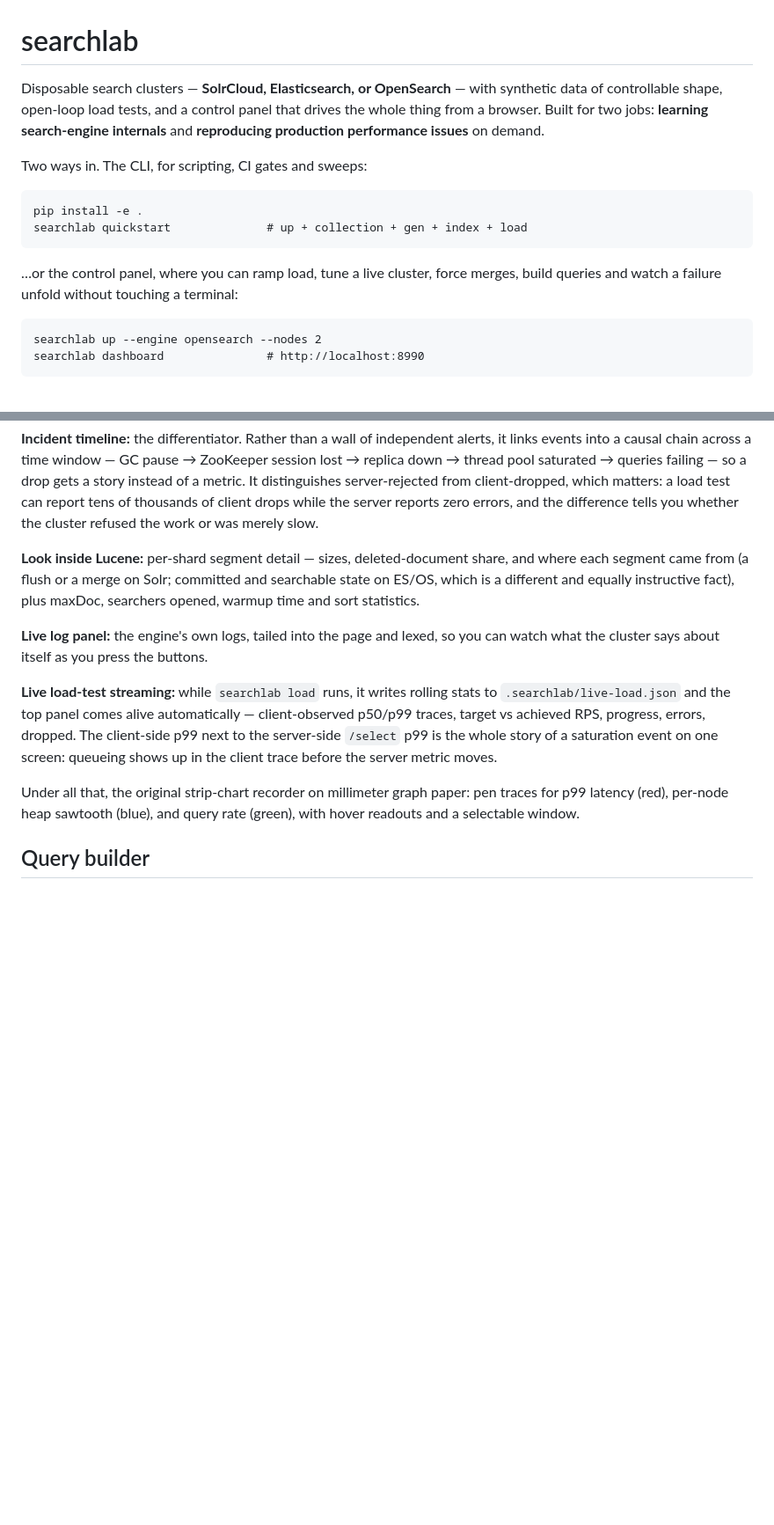
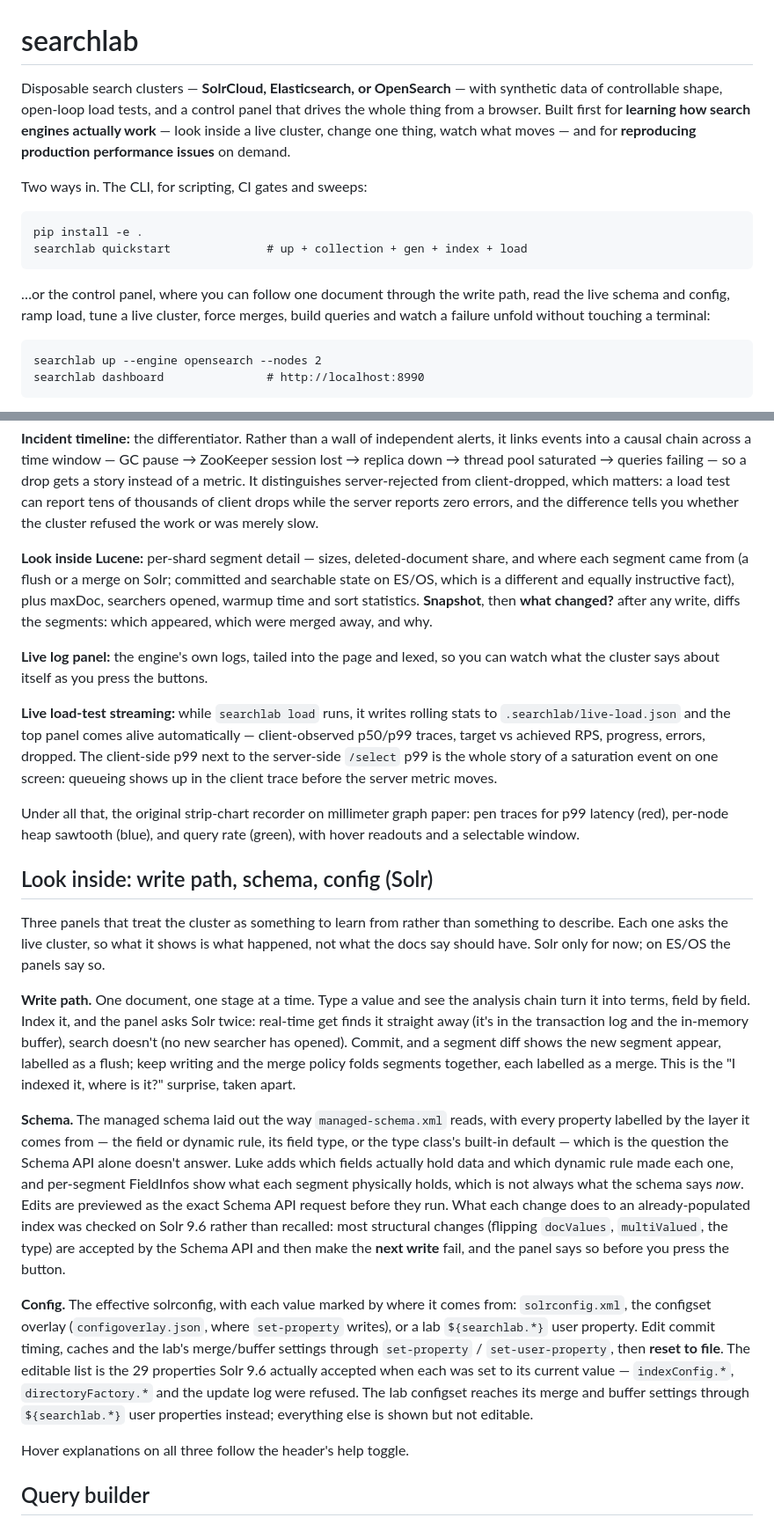
Before and after one commit to patrykm10/searchlab, a Markdown page: README.md, 2 parts joined by grey strips. Shown at 88% size. GitHub-like rendering; blank space fills up the shorter version.

````diff
--- a/README.md
+++ b/README.md
@@ -1,6 +1,6 @@
 # searchlab
 
-Disposable search clusters — **SolrCloud, Elasticsearch, or OpenSearch** — with synthetic data of controllable shape, open-loop load tests, and a control panel that drives the whole thing from a browser. Built for two jobs: **learning search-engine internals** and **reproducing production performance issues** on demand.
+Disposable search clusters — **SolrCloud, Elasticsearch, or OpenSearch** — with synthetic data of controllable shape, open-loop load tests, and a control panel that drives the whole thing from a browser. Built first for **learning how search engines actually work** — look inside a live cluster, change one thing, watch what moves — and for **reproducing production performance issues** on demand.
 
 Two ways in. The CLI, for scripting, CI gates and sweeps:
 
@@ -9,7 +9,7 @@ pip install -e .
 searchlab quickstart              # up + collection + gen + index + load
 ```
 
-…or the control panel, where you can ramp load, tune a live cluster, force merges, build queries and watch a failure unfold without touching a terminal:
+…or the control panel, where you can follow one document through the write path, read the live schema and config, ramp load, tune a live cluster, force merges, build queries and watch a failure unfold without touching a terminal:
 
 ```
 searchlab up --engine opensearch --nodes 2
@@ -115,13 +115,25 @@ A single self-contained page (no CDN, no build step) that both *shows* the clust
 
 **Incident timeline:** the differentiator. Rather than a wall of independent alerts, it links events into a causal chain across a time window — GC pause → ZooKeeper session lost → replica down → thread pool saturated → queries failing — so a drop gets a story instead of a metric. It distinguishes server-rejected from client-dropped, which matters: a load test can report tens of thousands of client drops while the server reports zero errors, and the difference tells you whether the cluster refused the work or was merely slow.
 
-**Look inside Lucene:** per-shard segment detail — sizes, deleted-document share, and where each segment came from (a flush or a merge on Solr; committed and searchable state on ES/OS, which is a different and equally instructive fact), plus maxDoc, searchers opened, warmup time and sort statistics.
+**Look inside Lucene:** per-shard segment detail — sizes, deleted-document share, and where each segment came from (a flush or a merge on Solr; committed and searchable state on ES/OS, which is a different and equally instructive fact), plus maxDoc, searchers opened, warmup time and sort statistics. **Snapshot**, then **what changed?** after any write, diffs the segments: which appeared, which were merged away, and why.
 
 **Live log panel:** the engine's own logs, tailed into the page and lexed, so you can watch what the cluster says about itself as you press the buttons.
 
 **Live load-test streaming:** while `searchlab load` runs, it writes rolling stats to `.searchlab/live-load.json` and the top panel comes alive automatically — client-observed p50/p99 traces, target vs achieved RPS, progress, errors, dropped. The client-side p99 next to the server-side `/select` p99 is the whole story of a saturation event on one screen: queueing shows up in the client trace before the server metric moves.
 
 Under all that, the original strip-chart recorder on millimeter graph paper: pen traces for p99 latency (red), per-node heap sawtooth (blue), and query rate (green), with hover readouts and a selectable window.
+
+## Look inside: write path, schema, config (Solr)
+
+Three panels that treat the cluster as something to learn from rather than something to describe. Each one asks the live cluster, so what it shows is what happened, not what the docs say should have. Solr only for now; on ES/OS the panels say so.
+
+**Write path.** One document, one stage at a time. Type a value and see the analysis chain turn it into terms, field by field. Index it, and the panel asks Solr twice: real-time get finds it straight away (it's in the transaction log and the in-memory buffer), search doesn't (no new searcher has opened). Commit, and a segment diff shows the new segment appear, labelled as a flush; keep writing and the merge policy folds segments together, each labelled as a merge. This is the "I indexed it, where is it?" surprise, taken apart.
+
+**Schema.** The managed schema laid out the way `managed-schema.xml` reads, with every property labelled by the layer it comes from — the field or dynamic rule, its field type, or the type class's built-in default — which is the question the Schema API alone doesn't answer. Luke adds which fields actually hold data and which dynamic rule made each one, and per-segment FieldInfos show what each segment physically holds, which is not always what the schema says *now*. Edits are previewed as the exact Schema API request before they run. What each change does to an already-populated index was checked on Solr 9.6 rather than recalled: most structural changes (flipping `docValues`, `multiValued`, the type) are accepted by the Schema API and then make the **next write** fail, and the panel says so before you press the button.
+
+**Config.** The effective solrconfig, with each value marked by where it comes from: `solrconfig.xml`, the configset overlay (`configoverlay.json`, where `set-property` writes), or a lab `${searchlab.*}` user property. Edit commit timing, caches and the lab's merge/buffer settings through `set-property` / `set-user-property`, then **reset to file**. The editable list is the 29 properties Solr 9.6 actually accepted when each was set to its current value — `indexConfig.*`, `directoryFactory.*` and the update log were refused. The lab configset reaches its merge and buffer settings through `${searchlab.*}` user properties instead; everything else is shown but not editable.
+
+Hover explanations on all three follow the header's help toggle.
 
 ## Query builder
 
````
Also changed, not shown: CHANGELOG.md (+16 -0 lines).
